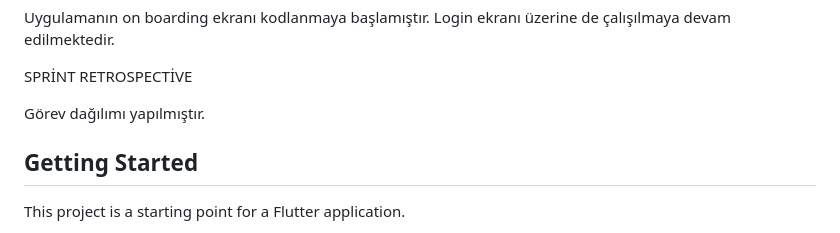
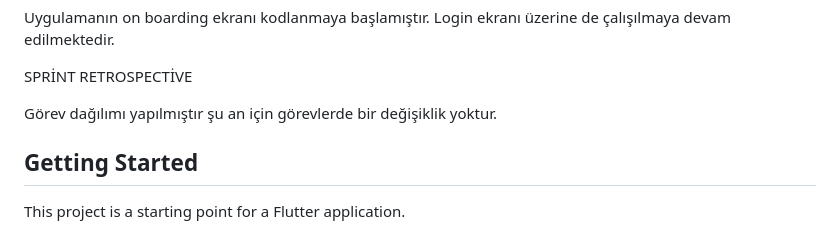
Before and after one commit to GOUA-Bootcamp133/Bootcamp, a Markdown page: README.md, the part around the change. Rendered like a GitHub page.

```diff
--- a/README.md
+++ b/README.md
@@ -55,7 +55,7 @@ Uygulamanın on boarding ekranı kodlanmaya başlamıştır. Login ekranı üzer
 
 SPRİNT RETROSPECTİVE
 
-Görev dağılımı yapılmıştır.
+Görev dağılımı yapılmıştır şu an için görevlerde bir değişiklik yoktur.
 
 
 
```
